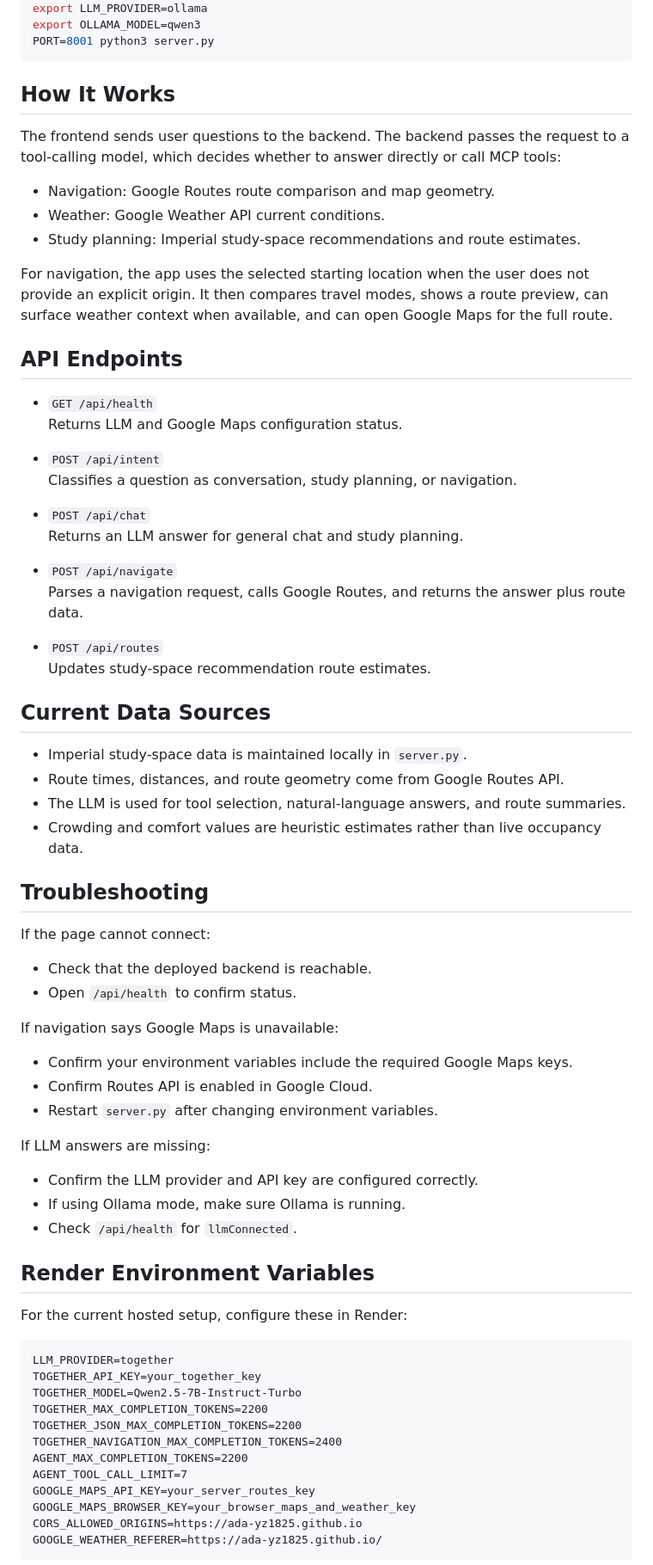
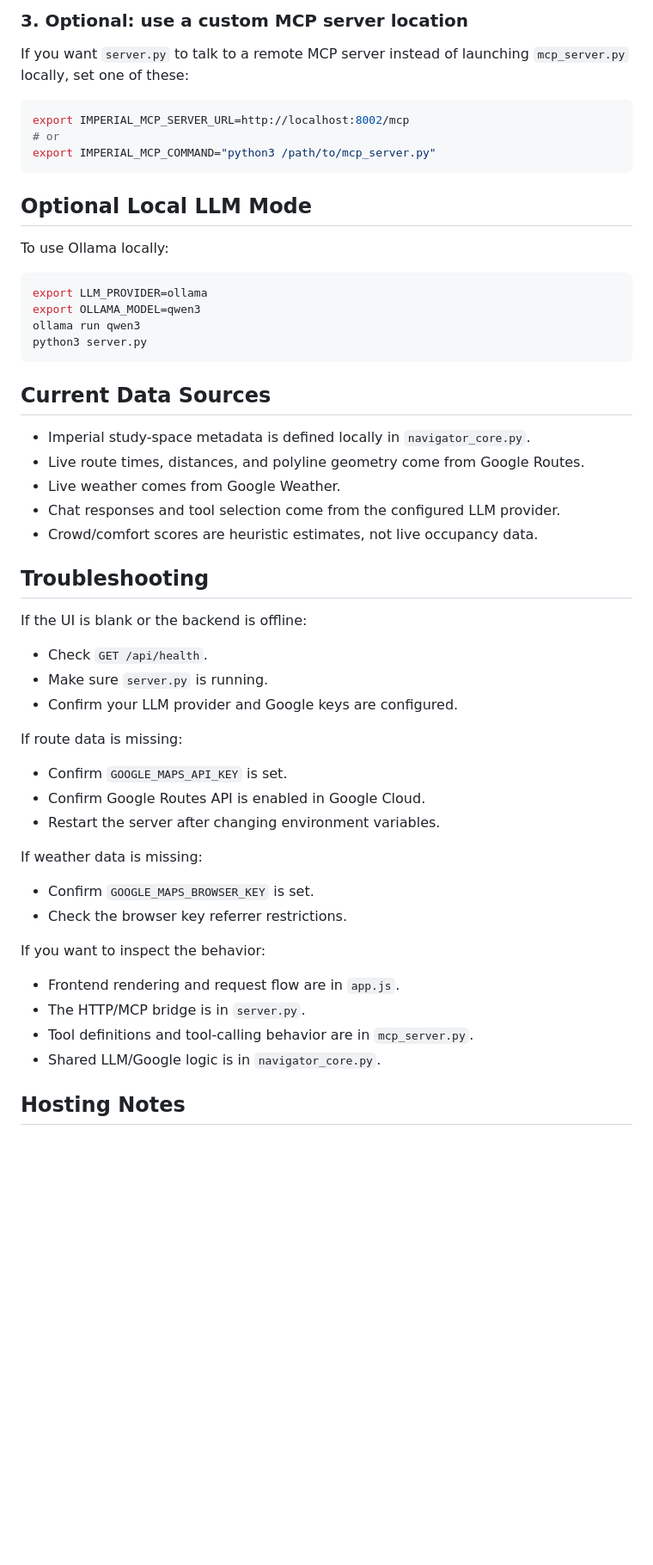
Before and after one commit to ada-yz1825/Imperial_travel_agent, a Markdown page: README.md, the part around one of its changes. Shown at 86% size. Rendered like a GitHub page; blank space fills up the shorter version.

Commit message:
Rewrite the readme

````diff
--- a/README.md
+++ b/README.md
@@ -48,77 +107,57 @@ ollama run qwen3
+### 3. Optional: use a custom MCP server location
+
+If you want `server.py` to talk to a remote MCP server instead of launching `mcp_server.py` locally, set one of these:
+
+```bash
+export IMPERIAL_MCP_SERVER_URL=http://localhost:8002/mcp
+# or
+export IMPERIAL_MCP_COMMAND="python3 /path/to/mcp_server.py"
+```
+
+## Optional Local LLM Mode
+
+To use Ollama locally:
+
+```bash
 export LLM_PROVIDER=ollama
 export OLLAMA_MODEL=qwen3
-PORT=8001 python3 server.py
+ollama run qwen3
+python3 server.py
 ```
-
-## How It Works
-
-The frontend sends user questions to the backend. The backend passes the request to a tool-calling model, which decides whether to answer directly or call MCP tools:
-
-- Navigation: Google Routes route comparison and map geometry.
-- Weather: Google Weather API current conditions.
-- Study planning: Imperial study-space recommendations and route estimates.
-
-For navigation, the app uses the selected starting location when the user does not provide an explicit origin. It then compares travel modes, shows a route preview, can surface weather context when available, and can open Google Maps for the full route.
-
-## API Endpoints
-
-- `GET /api/health`
-  Returns LLM and Google Maps configuration status.
-
-- `POST /api/intent`
-  Classifies a question as conversation, study planning, or navigation.
-
-- `POST /api/chat`
-  Returns an LLM answer for general chat and study planning.
-
-- `POST /api/navigate`
-  Parses a navigation request, calls Google Routes, and returns the answer plus route data.
-
-- `POST /api/routes`
-  Updates study-space recommendation route estimates.
 
 ## Current Data Sources
 
-- Imperial study-space data is maintained locally in `server.py`.
-- Route times, distances, and route geometry come from Google Routes API.
-- The LLM is used for tool selection, natural-language answers, and route summaries.
-- Crowding and comfort values are heuristic estimates rather than live occupancy data.
+- Imperial study-space metadata is defined locally in `navigator_core.py`.
+- Live route times, distances, and polyline geometry come from Google Routes.
+- Live weather comes from Google Weather.
+- Chat responses and tool selection come from the configured LLM provider.
+- Crowd/comfort scores are heuristic estimates, not live occupancy data.
 
 ## Troubleshooting
 
-If the page cannot connect:
+If the UI is blank or the backend is offline:
 
-- Check that the deployed backend is reachable.
-- Open `/api/health` to confirm status.
+- Check `GET /api/health`.
+- Make sure `server.py` is running.
+- Confirm your LLM provider and Google keys are configured.
 
-If navigation says Google Maps is unavailable:
+If route data is missing:
 
-- Confirm your environment variables include the required Google Maps keys.
-- Confirm Routes API is enabled in Google Cloud.
-- Restart `server.py` after changing environment variables.
+- Confirm `GOOGLE_MAPS_API_KEY` is set.
+- Confirm Google Routes API is enabled in Google Cloud.
+- Restart the server after changing environment variables.
 
-If LLM answers are missing:
+If weather data is missing:
 
-- Confirm the LLM provider and API key are configured correctly.
-- If using Ollama mode, make sure Ollama is running.
-- Check `/api/health` for `llmConnected`.
+- Confirm `GOOGLE_MAPS_BROWSER_KEY` is set.
+- Check the browser key referrer restrictions.
 
-## Render Environment Variables
+If you want to inspect the behavior:
 
-For the current hosted setup, configure these in Render:
+- Frontend rendering and request flow are in `app.js`.
+- The HTTP/MCP bridge is in `server.py`.
+- Tool definitions and tool-calling behavior are in `mcp_server.py`.
+- Shared LLM/Google logic is in `navigator_core.py`.
 
-```text
-LLM_PROVIDER=together
-TOGETHER_API_KEY=your_together_key
-TOGETHER_MODEL=Qwen2.5-7B-Instruct-Turbo
-TOGETHER_MAX_COMPLETION_TOKENS=2200
-TOGETHER_JSON_MAX_COMPLETION_TOKENS=2200
-TOGETHER_NAVIGATION_MAX_COMPLETION_TOKENS=2400
-AGENT_MAX_COMPLETION_TOKENS=2200
-AGENT_TOOL_CALL_LIMIT=7
-GOOGLE_MAPS_API_KEY=your_server_routes_key
-GOOGLE_MAPS_BROWSER_KEY=your_browser_maps_and_weather_key
-CORS_ALLOWED_ORIGINS=https://ada-yz1825.github.io
-GOOGLE_WEATHER_REFERER=https://ada-yz1825.github.io/
-```
+## Hosting Notes
 
````
Also changed, not shown: other parts of README.md (+83 -28 lines).
